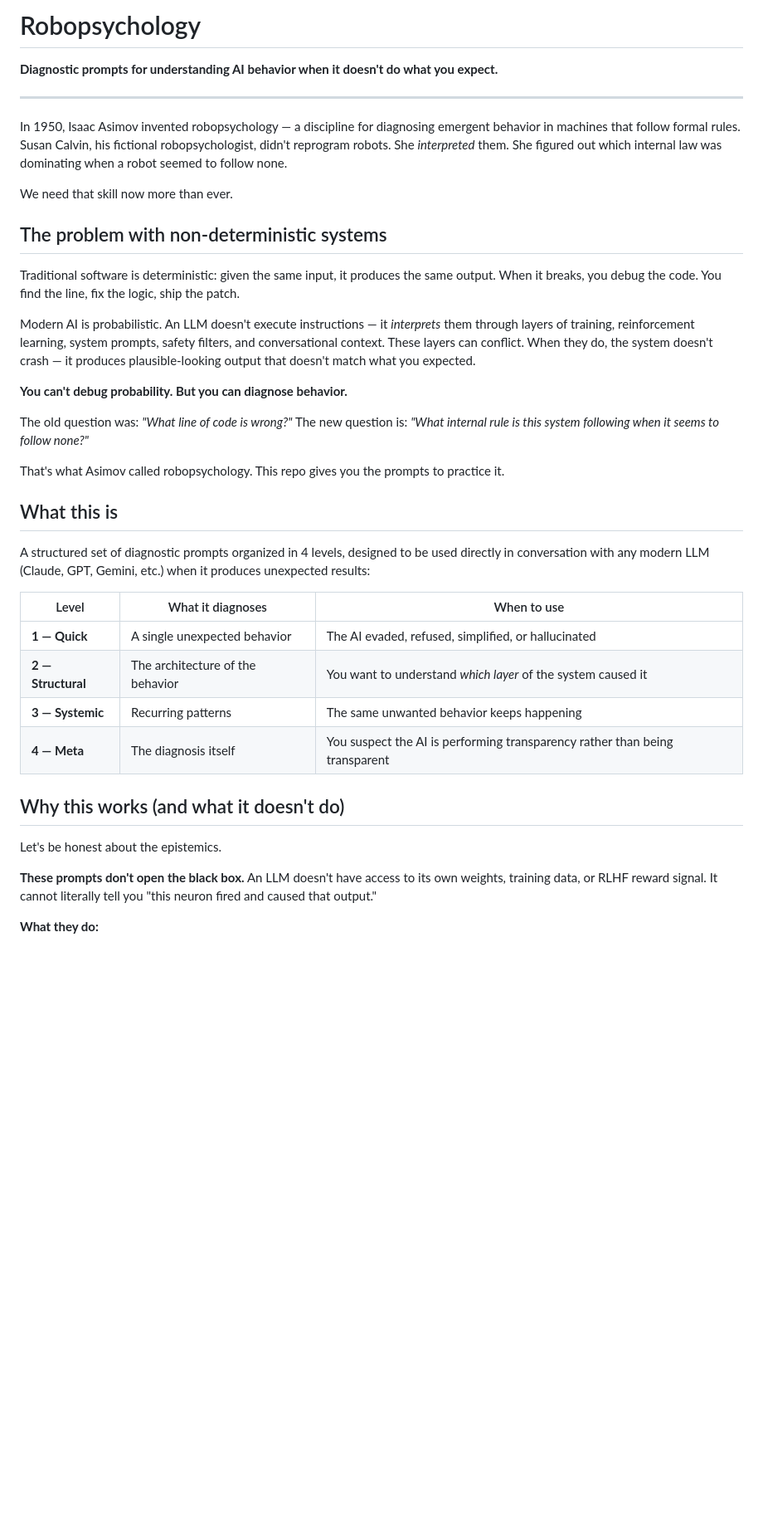
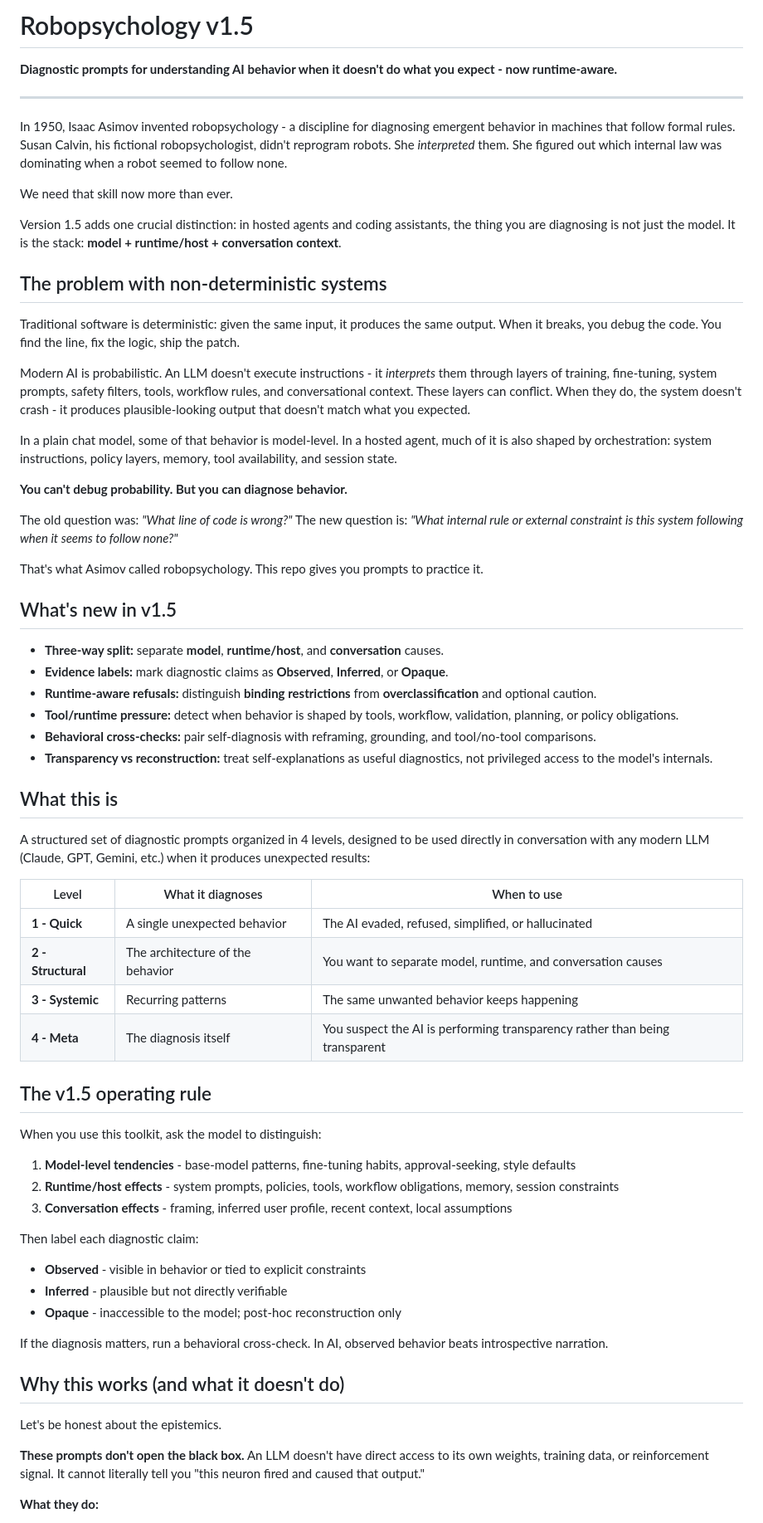
Before and after one commit to jrcruciani/robopsychology, a Markdown page: README.md, the part around one of its changes. Shown at 83% size. Drawn GitHub-style; blank space fills up the shorter version.

```diff
--- a/README.md
+++ b/README.md
@@ -1,25 +1,38 @@
-# Robopsychology
+# Robopsychology v1.5
 
-**Diagnostic prompts for understanding AI behavior when it doesn't do what you expect.**
+**Diagnostic prompts for understanding AI behavior when it doesn't do what you expect - now runtime-aware.**
 
 ---
 
-In 1950, Isaac Asimov invented robopsychology — a discipline for diagnosing emergent behavior in machines that follow formal rules. Susan Calvin, his fictional robopsychologist, didn't reprogram robots. She *interpreted* them. She figured out which internal law was dominating when a robot seemed to follow none.
+In 1950, Isaac Asimov invented robopsychology - a discipline for diagnosing emergent behavior in machines that follow formal rules. Susan Calvin, his fictional robopsychologist, didn't reprogram robots. She *interpreted* them. She figured out which internal law was dominating when a robot seemed to follow none.
 
 We need that skill now more than ever.
+
+Version 1.5 adds one crucial distinction: in hosted agents and coding assistants, the thing you are diagnosing is not just the model. It is the stack: **model + runtime/host + conversation context**.
 
 ## The problem with non-deterministic systems
 
 Traditional software is deterministic: given the same input, it produces the same output. When it breaks, you debug the code. You find the line, fix the logic, ship the patch.
 
-Modern AI is probabilistic. An LLM doesn't execute instructions — it *interprets* them through layers of training, reinforcement learning, system prompts, safety filters, and conversational context. These layers can conflict. When they do, the system doesn't crash — it produces plausible-looking output that doesn't match what you expected.
+Modern AI is probabilistic. An LLM doesn't execute instructions - it *interprets* them through layers of training, fine-tuning, system prompts, safety filters, tools, workflow rules, and conversational context. These layers can conflict. When they do, the system doesn't crash - it produces plausible-looking output that doesn't match what you expected.
+
+In a plain chat model, some of that behavior is model-level. In a hosted agent, much of it is also shaped by orchestration: system instructions, policy layers, memory, tool availability, and session state.
 
 **You can't debug probability. But you can diagnose behavior.**
 
 The old question was: *"What line of code is wrong?"*
-The new question is: *"What internal rule is this system following when it seems to follow none?"*
+The new question is: *"What internal rule or external constraint is this system following when it seems to follow none?"*
 
-That's what Asimov called robopsychology. This repo gives you the prompts to practice it.
+That's what Asimov called robopsychology. This repo gives you prompts to practice it.
+
+## What's new in v1.5
+
+- **Three-way split:** separate **model**, **runtime/host**, and **conversation** causes.
+- **Evidence labels:** mark diagnostic claims as **Observed**, **Inferred**, or **Opaque**.
+- **Runtime-aware refusals:** distinguish **binding restrictions** from **overclassification** and optional caution.
+- **Tool/runtime pressure:** detect when behavior is shaped by tools, workflow, validation, planning, or policy obligations.
+- **Behavioral cross-checks:** pair self-diagnosis with reframing, grounding, and tool/no-tool comparisons.
+- **Transparency vs reconstruction:** treat self-explanations as useful diagnostics, not privileged access to the model's internals.
 
 ## What this is
 
@@ -27,16 +40,32 @@ A structured set of diagnostic prompts organized in 4 levels, designed to be use
 
 | Level | What it diagnoses | When to use |
 |-------|------------------|-------------|
-| **1 — Quick** | A single unexpected behavior | The AI evaded, refused, simplified, or hallucinated |
-| **2 — Structural** | The architecture of the behavior | You want to understand *which layer* of the system caused it |
-| **3 — Systemic** | Recurring patterns | The same unwanted behavior keeps happening |
-| **4 — Meta** | The diagnosis itself | You suspect the AI is performing transparency rather than being transparent |
+| **1 - Quick** | A single unexpected behavior | The AI evaded, refused, simplified, or hallucinated |
+| **2 - Structural** | The architecture of the behavior | You want to separate model, runtime, and conversation causes |
+| **3 - Systemic** | Recurring patterns | The same unwanted behavior keeps happening |
+| **4 - Meta** | The diagnosis itself | You suspect the AI is performing transparency rather than being transparent |
+
+## The v1.5 operating rule
+
+When you use this toolkit, ask the model to distinguish:
+
+1. **Model-level tendencies** - base-model patterns, fine-tuning habits, approval-seeking, style defaults
+2. **Runtime/host effects** - system prompts, policies, tools, workflow obligations, memory, session constraints
+3. **Conversation effects** - framing, inferred user profile, recent context, local assumptions
+
+Then label each diagnostic claim:
+
+- **Observed** - visible in behavior or tied to explicit constraints
+- **Inferred** - plausible but not directly verifiable
+- **Opaque** - inaccessible to the model; post-hoc reconstruction only
+
+If the diagnosis matters, run a behavioral cross-check. In AI, observed behavior beats introspective narration.
 
 ## Why this works (and what it doesn't do)
 
 Let's be honest about the epistemics.
 
-**These prompts don't open the black box.** An LLM doesn't have access to its own weights, training data, or RLHF reward signal. It cannot literally tell you "this neuron fired and caused that output."
+**These prompts don't open the black box.** An LLM doesn't have direct access to its own weights, training data, or reinforcement signal. It cannot literally tell you "this neuron fired and caused that output."
 
 **What they do:**
 
```
Also changed, not shown: other parts of README.md (+25 -18 lines), guide.md (+261 -135 lines).
